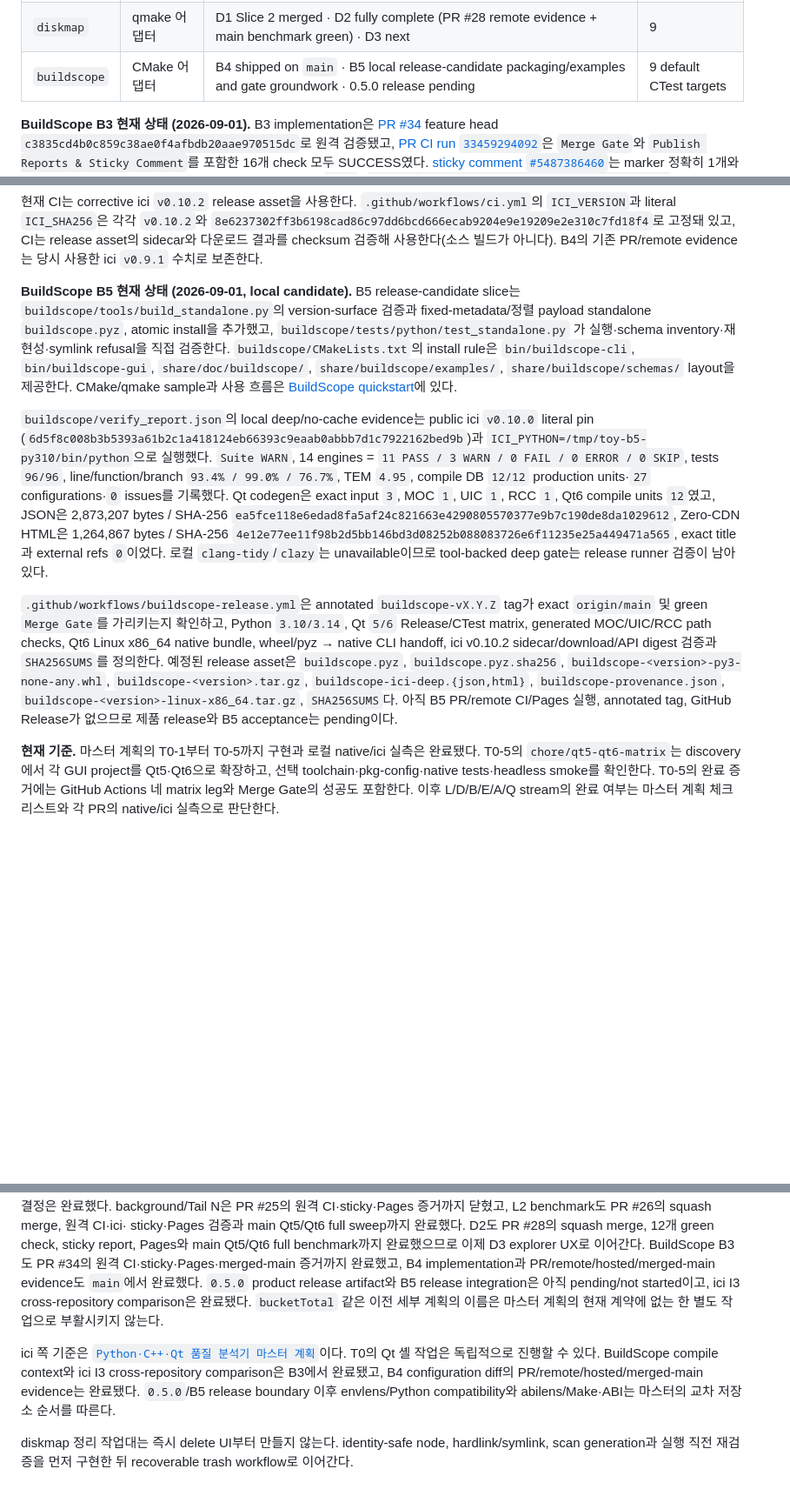
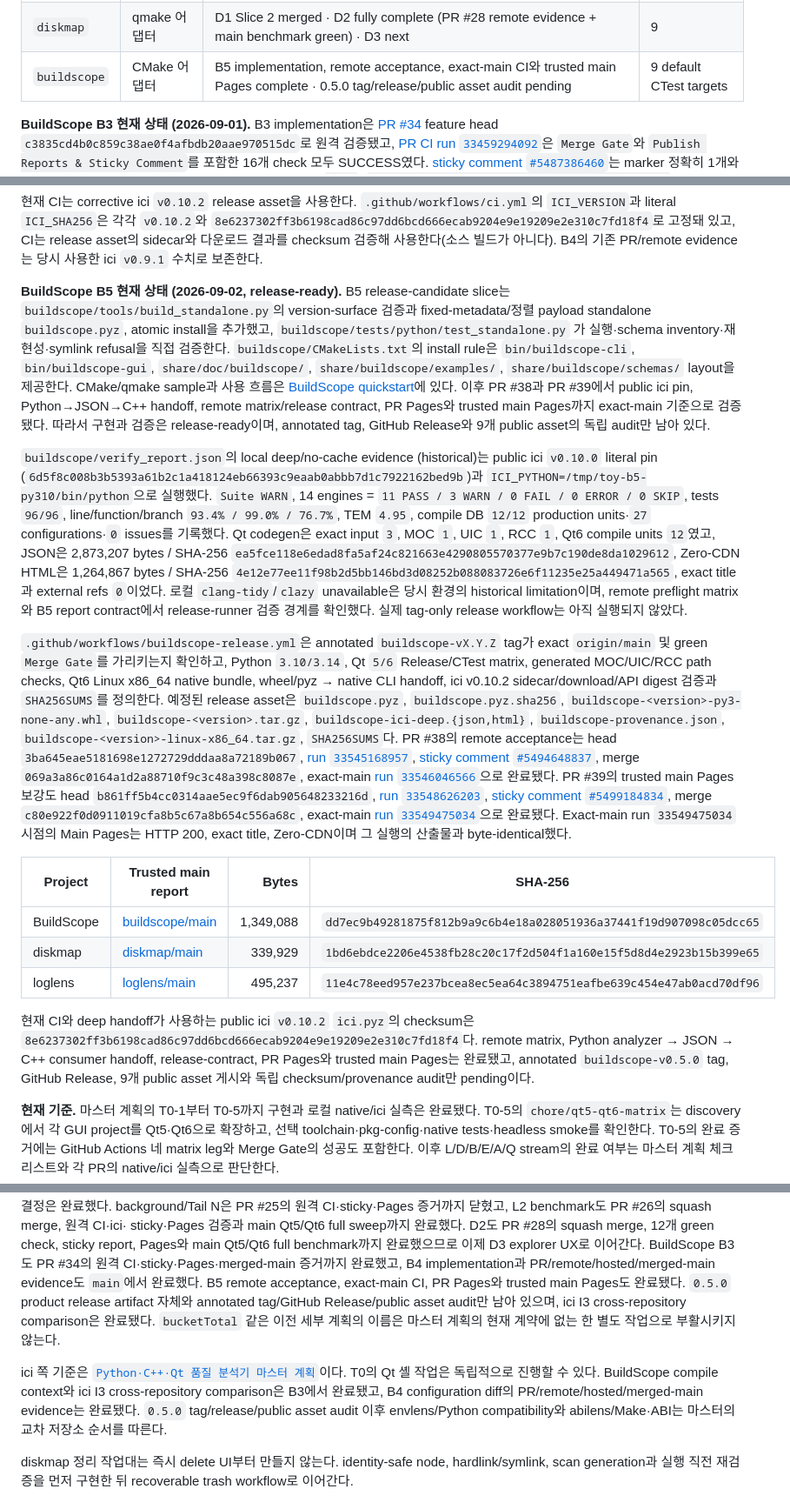
Before and after one commit to jihoon22-lee/toy-projects, a Markdown page: docs/superpowers/2026-08-30-handover.md, 3 parts joined by grey strips. Shown at 87% size. GitHub-like rendering; blank space fills up the shorter version.

Commit message:
docs(plan): mark BuildScope release preflight complete

```diff
--- a/docs/superpowers/2026-08-30-handover.md
+++ b/docs/superpowers/2026-08-30-handover.md
@@ -26,7 +26,7 @@ identity와 typed source 결과는 [#20](https://github.com/jihoon22-lee/toy-pro
 |---|---|---|---|
 | `loglens` | CMake 어댑터 | L2 bounded/background slice · PR #25 CI green · 1 GiB benchmark PR #26 merged · main Qt5/Qt6 sweep green · default 8192 | 12 CTest targets |
 | `diskmap` | qmake 어댑터 | D1 Slice 2 merged · D2 fully complete (PR #28 remote evidence + main benchmark green) · D3 next | 9 |
-| `buildscope` | CMake 어댑터 | B4 shipped on `main` · B5 local release-candidate packaging/examples and gate groundwork · 0.5.0 release pending | 9 default CTest targets |
+| `buildscope` | CMake 어댑터 | B5 implementation, remote acceptance, exact-main CI와 trusted main Pages complete · 0.5.0 tag/release/public asset audit pending | 9 default CTest targets |
 
 **BuildScope B3 현재 상태 (2026-09-01).** B3 implementation은 [PR #34](https://github.com/jihoon22-lee/toy-projects/pull/34)
 feature head `c3835cd4b0c859c38ae0f4afbdb20aae970515dc`로 원격 검증됐고, [PR CI run
@@ -102,15 +102,18 @@ integration이 pending/not started였고, 이후 local B5 candidate는 다음
 release asset의 sidecar와 다운로드 결과를 checksum 검증해 사용한다(소스 빌드가 아니다). B4의
 기존 PR/remote evidence는 당시 사용한 ici `v0.9.1` 수치로 보존한다.
 
-**BuildScope B5 현재 상태 (2026-09-01, local candidate).** B5 release-candidate slice는
+**BuildScope B5 현재 상태 (2026-09-02, release-ready).** B5 release-candidate slice는
 `buildscope/tools/build_standalone.py`의 version-surface 검증과 fixed-metadata/정렬 payload
 standalone `buildscope.pyz`, atomic install을 추가했고, `buildscope/tests/python/test_standalone.py`
 가 실행·schema inventory·재현성·symlink refusal을 직접 검증한다. `buildscope/CMakeLists.txt`의
 install rule은 `bin/buildscope-cli`, `bin/buildscope-gui`, `share/doc/buildscope/`,
 `share/buildscope/examples/`, `share/buildscope/schemas/` layout을 제공한다. CMake/qmake sample과
-사용 흐름은 [BuildScope quickstart](../../buildscope/docs/quickstart.md)에 있다.
+사용 흐름은 [BuildScope quickstart](../../buildscope/docs/quickstart.md)에 있다. 이후 PR #38과
+PR #39에서 public ici pin, Python→JSON→C++ handoff, remote matrix/release contract, PR Pages와
+trusted main Pages까지 exact-main 기준으로 검증됐다. 따라서 구현과 검증은 release-ready이며,
+annotated tag, GitHub Release와 9개 public asset의 독립 audit만 남아 있다.
 
-`buildscope/verify_report.json`의 local deep/no-cache evidence는 public ici `v0.10.0` literal pin
+`buildscope/verify_report.json`의 local deep/no-cache evidence (historical)는 public ici `v0.10.0` literal pin
 (`6d5f8c008b3b5393a61b2c1a418124eb66393c9eaab0abbb7d1c7922162bed9b`)과
 `ICI_PYTHON=/tmp/toy-b5-py310/bin/python`으로 실행했다. `Suite WARN`, 14 engines = `11 PASS / 3 WARN /
 0 FAIL / 0 ERROR / 0 SKIP`, tests `96/96`, line/function/branch `93.4% / 99.0% / 76.7%`, TEM
@@ -119,8 +122,9 @@ codegen은 exact input `3`, MOC `1`, UIC `1`, RCC `1`, Qt6 compile units `12`였
 2,873,207 bytes / SHA-256 `ea5fce118e6edad8fa5af24c821663e4290805570377e9b7c190de8da1029612`,
 Zero-CDN HTML은 1,264,867 bytes / SHA-256
 `4e12e77ee11f98b2d5bb146bd3d08252b088083726e6f11235e25a449471a565`, exact title과 external refs
-`0`이었다. 로컬 `clang-tidy`/`clazy`는 unavailable이므로 tool-backed deep gate는 release runner
-검증이 남아 있다.
+`0`이었다. 로컬 `clang-tidy`/`clazy` unavailable은 당시 환경의 historical limitation이며,
+remote preflight matrix와 B5 report contract에서 release-runner 검증 경계를 확인했다. 실제
+tag-only release workflow는 아직 실행되지 않았다.
 
 `.github/workflows/buildscope-release.yml`은 annotated `buildscope-vX.Y.Z` tag가 exact `origin/main`
 및 green `Merge Gate`를 가리키는지 확인하고, Python `3.10/3.14`, Qt `5/6` Release/CTest matrix,
@@ -128,8 +132,28 @@ generated MOC/UIC/RCC path checks, Qt6 Linux x86_64 native bundle, wheel/pyz →
 ici v0.10.2 sidecar/download/API digest 검증과 `SHA256SUMS`를 정의한다. 예정된 release asset은
 `buildscope.pyz`, `buildscope.pyz.sha256`, `buildscope-<version>-py3-none-any.whl`,
 `buildscope-<version>.tar.gz`, `buildscope-ici-deep.{json,html}`, `buildscope-provenance.json`,
-`buildscope-<version>-linux-x86_64.tar.gz`, `SHA256SUMS`다. 아직 B5 PR/remote CI/Pages 실행,
-annotated tag, GitHub Release가 없으므로 제품 release와 B5 acceptance는 pending이다.
+`buildscope-<version>-linux-x86_64.tar.gz`, `SHA256SUMS`다. PR #38의 remote acceptance는
+head `3ba645eae5181698e1272729dddaa8a72189b067`, [run `33545168957`](https://github.com/jihoon22-lee/toy-projects/actions/runs/33545168957),
+[sticky comment `#5494648837`](https://github.com/jihoon22-lee/toy-projects/pull/38#issuecomment-5494648837),
+merge `069a3a86c0164a1d2a88710f9c3c48a398c8087e`, exact-main [run `33546046566`](https://github.com/jihoon22-lee/toy-projects/actions/runs/33546046566)으로
+완료됐다. PR #39의 trusted main Pages 보강도 head `b861ff5b4cc0314aae5ec9f6dab905648233216d`,
+[run `33548626203`](https://github.com/jihoon22-lee/toy-projects/actions/runs/33548626203),
+[sticky comment `#5499184834`](https://github.com/jihoon22-lee/toy-projects/pull/39#issuecomment-5499184834),
+merge `c80e922f0d0911019cfa8b5c67a8b654c556a68c`, exact-main [run `33549475034`](https://github.com/jihoon22-lee/toy-projects/actions/runs/33549475034)으로
+완료됐다. Exact-main run `33549475034` 시점의 Main Pages는 HTTP 200, exact title, Zero-CDN이며
+그 실행의 산출물과 byte-identical했다.
+
+| Project | Trusted main report | Bytes | SHA-256 |
+|---|---|---:|---|
+| BuildScope | [buildscope/main](https://jihoon22-lee.github.io/toy-projects/buildscope/main/) | 1,349,088 | `dd7ec9b49281875f812b9a9c6b4e18a028051936a37441f19d907098c05dcc65` |
+| diskmap | [diskmap/main](https://jihoon22-lee.github.io/toy-projects/diskmap/main/) | 339,929 | `1bd6ebdce2206e4538fb28c20c17f2d504f1a160e15f5d8d4e2923b15b399e65` |
+| loglens | [loglens/main](https://jihoon22-lee.github.io/toy-projects/loglens/main/) | 495,237 | `11e4c78eed957e237bcea8ec5ea64c3894751eafbe639c454e47ab0acd70df96` |
+
+현재 CI와 deep handoff가 사용하는 public ici `v0.10.2` `ici.pyz`의 checksum은
+`8e6237302ff3b6198cad86c97dd6bcd666ecab9204e9e19209e2e310c7fd18f4`다. remote matrix,
+Python analyzer → JSON → C++ consumer handoff, release-contract, PR Pages와 trusted main Pages는
+완료됐고, annotated `buildscope-v0.5.0` tag, GitHub Release, 9개 public asset 게시와 독립
+checksum/provenance audit만 pending이다.
 
 **현재 기준.** 마스터 계획의 T0-1부터 T0-5까지 구현과 로컬 native/ici 실측은 완료됐다.
 T0-5의 `chore/qt5-qt6-matrix`는 discovery에서 각 GUI project를 Qt5·Qt6으로 확장하고,
@@ -355,7 +379,8 @@ sticky·Pages 검증과 main Qt5/Qt6 full sweep까지 완료했다. D2도 PR #28
 12개 green check, sticky report, Pages와 main Qt5/Qt6 full benchmark까지 완료했으므로 이제
 D3 explorer UX로 이어간다. BuildScope B3도 PR #34의 원격 CI·sticky·Pages·merged-main 증거까지
 완료했고, B4 implementation과 PR/remote/hosted/merged-main evidence도 `main`에서 완료했다.
-`0.5.0` product release artifact와 B5 release integration은 아직 pending/not started이고, ici I3
+B5 remote acceptance, exact-main CI, PR Pages와 trusted main Pages도 완료됐다. `0.5.0` product
+release artifact 자체와 annotated tag/GitHub Release/public asset audit만 남아 있으며, ici I3
 cross-repository comparison은 완료됐다.
 `bucketTotal` 같은 이전 세부 계획의 이름은 마스터 계획의 현재 계약에 없는 한 별도 작업으로
 부활시키지 않는다.
@@ -364,7 +389,7 @@ ici 쪽 기준은
 [`Python·C++·Qt 품질 분석기 마스터 계획`](https://github.com/jihoon22-lee/ici/blob/main/docs/superpowers/plans/2026-08-30-python-cpp-qt-quality-analyzer-master-plan.md)이다.
 T0의 Qt 셸 작업은 독립적으로 진행할 수 있다. BuildScope compile context와 ici I3
 cross-repository comparison은 B3에서 완료됐고, B4 configuration diff의 PR/remote/hosted/merged-main
-evidence는 완료됐다. `0.5.0`/B5 release boundary 이후 envlens/Python compatibility와 abilens/Make·ABI는
+evidence는 완료됐다. `0.5.0` tag/release/public asset audit 이후 envlens/Python compatibility와 abilens/Make·ABI는
 마스터의 교차 저장소 순서를 따른다.
 
 diskmap 정리 작업대는 즉시 delete UI부터 만들지 않는다. identity-safe node, hardlink/symlink,
```
Also changed, not shown: other parts of docs/superpowers/2026-08-30-handover.md (+1 -1 lines), 1 other file.
